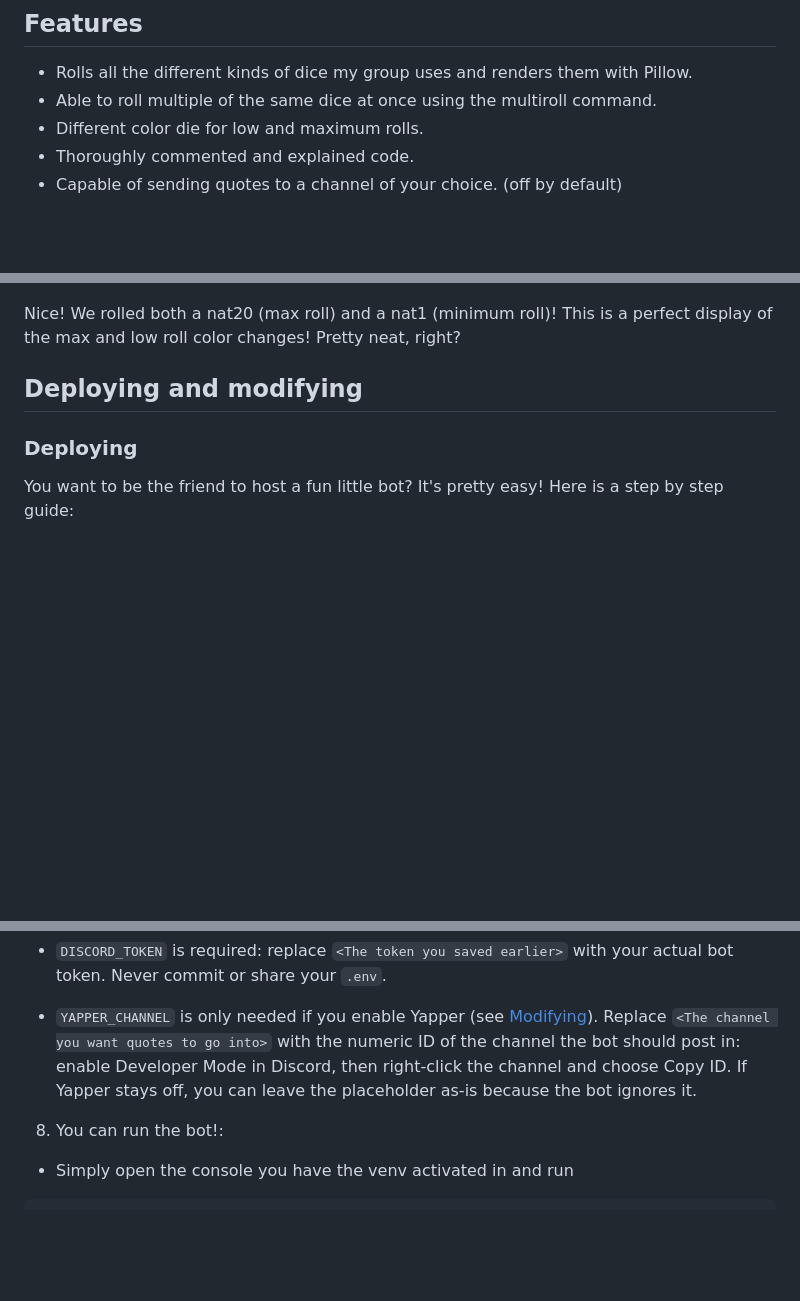
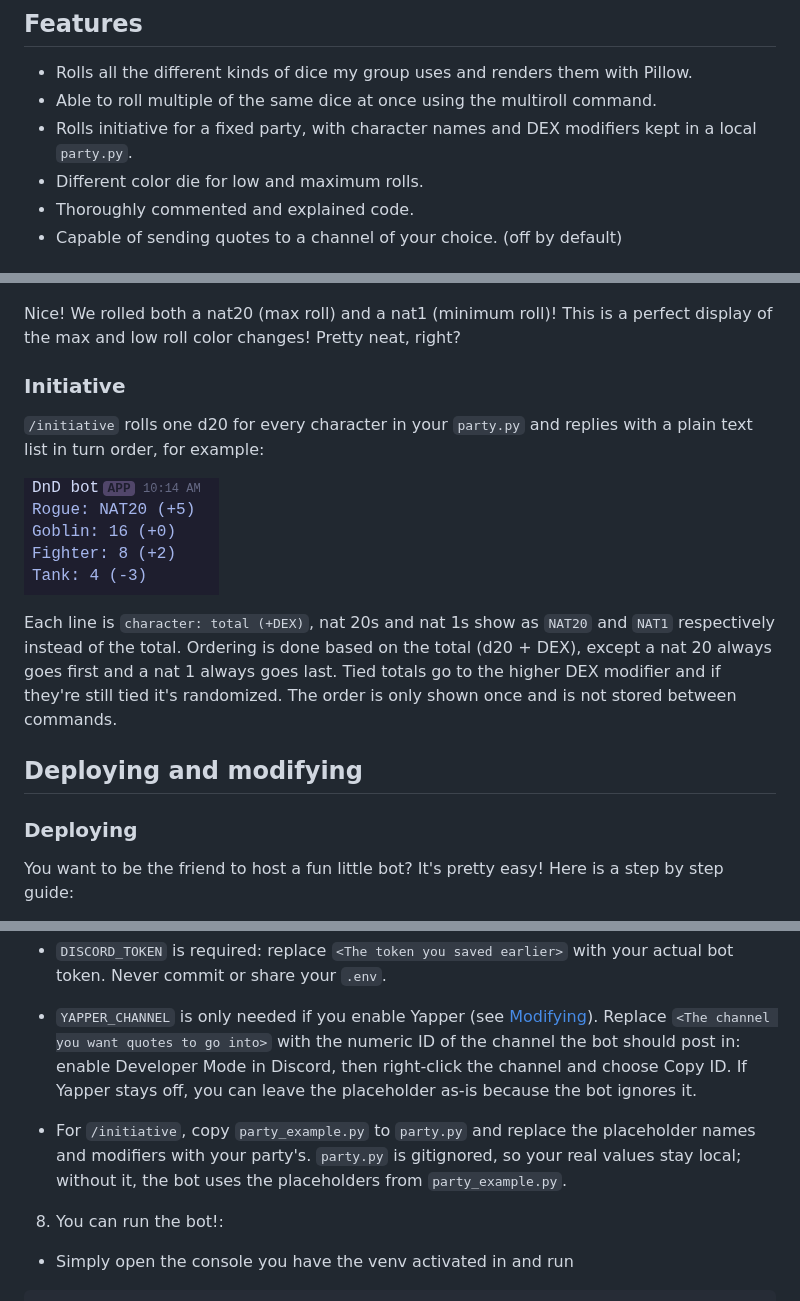
Before and after one commit to Crendial/dndBot, a Markdown page: README.md, 3 parts joined by grey strips. Drawn GitHub-style; pictures changed too: mdImages/initiativeResults.png (added); blank space fills up the shorter version.

```diff
--- a/README.md
+++ b/README.md
@@ -4,6 +4,8 @@
 
 - Rolls all the different kinds of dice my group uses and renders them with Pillow.
 - Able to roll multiple of the same dice at once using the multiroll command.
+- Rolls initiative for a fixed party, with character names and DEX modifiers kept in a local
+  `party.py`.
 - Different color die for low and maximum rolls.
 - Thoroughly commented and explained code.
 - Capable of sending quotes to a channel of your choice. (off by default)
@@ -56,6 +58,18 @@ show what multiroll looks like in practice, we'll roll 4 D20s:
 
 Nice! We rolled both a nat20 (max roll) and a nat1 (minimum roll)! This is a perfect display of the
 max and low roll color changes! Pretty neat, right?
+
+### Initiative
+
+`/initiative` rolls one d20 for every character in your `party.py` and replies with a plain text
+list in turn order, for example:
+
+![Screenshot of example initiative rolls](mdImages/initiativeResults.png)
+
+Each line is `character: total (+DEX)`, nat 20s and nat 1s show as `NAT20` and `NAT1` respectively
+instead of the total. Ordering is done based on the total (d20 + DEX), except a nat 20 always goes
+first and a nat 1 always goes last. Tied totals go to the higher DEX modifier and if they're still
+tied it's randomized. The order is only shown once and is not stored between commands.
 
 ## Deploying and modifying
 
@@ -146,6 +160,10 @@ This repo provides a `.env.example` with two values:
   in: enable Developer Mode in Discord, then right-click the channel and choose Copy ID. If Yapper
   stays off, you can leave the placeholder as-is because the bot ignores it.
 
+- For `/initiative`, copy `party_example.py` to `party.py` and replace the placeholder names and
+  modifiers with your party's. `party.py` is gitignored, so your real values stay local; without it,
+  the bot uses the placeholders from `party_example.py`.
+
 8. You can run the bot!:
 
 - Simply open the console you have the venv activated in and run
```
Also changed, not shown: 3 other files.
